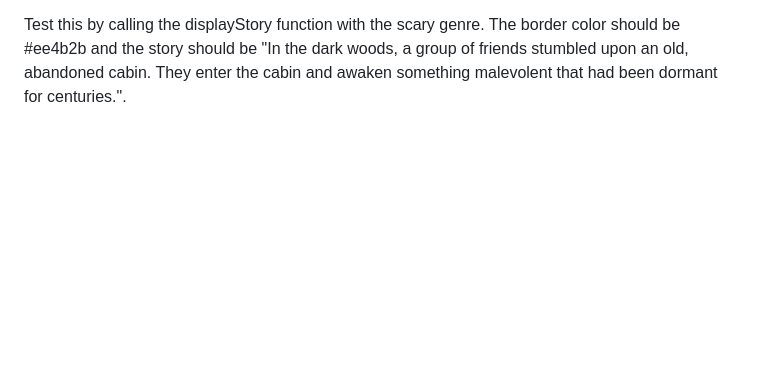
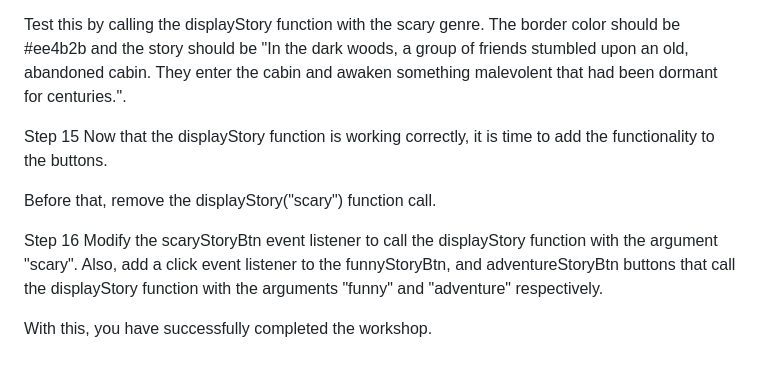
Before and after one commit to jripke74/fs-storytelling-app, a Markdown page: README.md, the part around the change. Drawn GitHub-style; blank space fills up the shorter version.

Commit message:
add steps 13 - 16

```diff
--- a/README.md
+++ b/README.md
@@ -72,3 +72,13 @@ Inside the displayStory function, check if the storyObj object has a property th
 Also, set the storyContainer's border color to the borderColor property of the selected genre.
 
 Test this by calling the displayStory function with the scary genre. The border color should be #ee4b2b and the story should be "In the dark woods, a group of friends stumbled upon an old, abandoned cabin. They enter the cabin and awaken something malevolent that had been dormant for centuries.".
+
+Step 15
+Now that the displayStory function is working correctly, it is time to add the functionality to the buttons.
+
+Before that, remove the displayStory("scary") function call.
+
+Step 16
+Modify the scaryStoryBtn event listener to call the displayStory function with the argument "scary". Also, add a click event listener to the funnyStoryBtn, and adventureStoryBtn buttons that call the displayStory function with the arguments "funny" and "adventure" respectively.
+
+With this, you have successfully completed the workshop.
```
